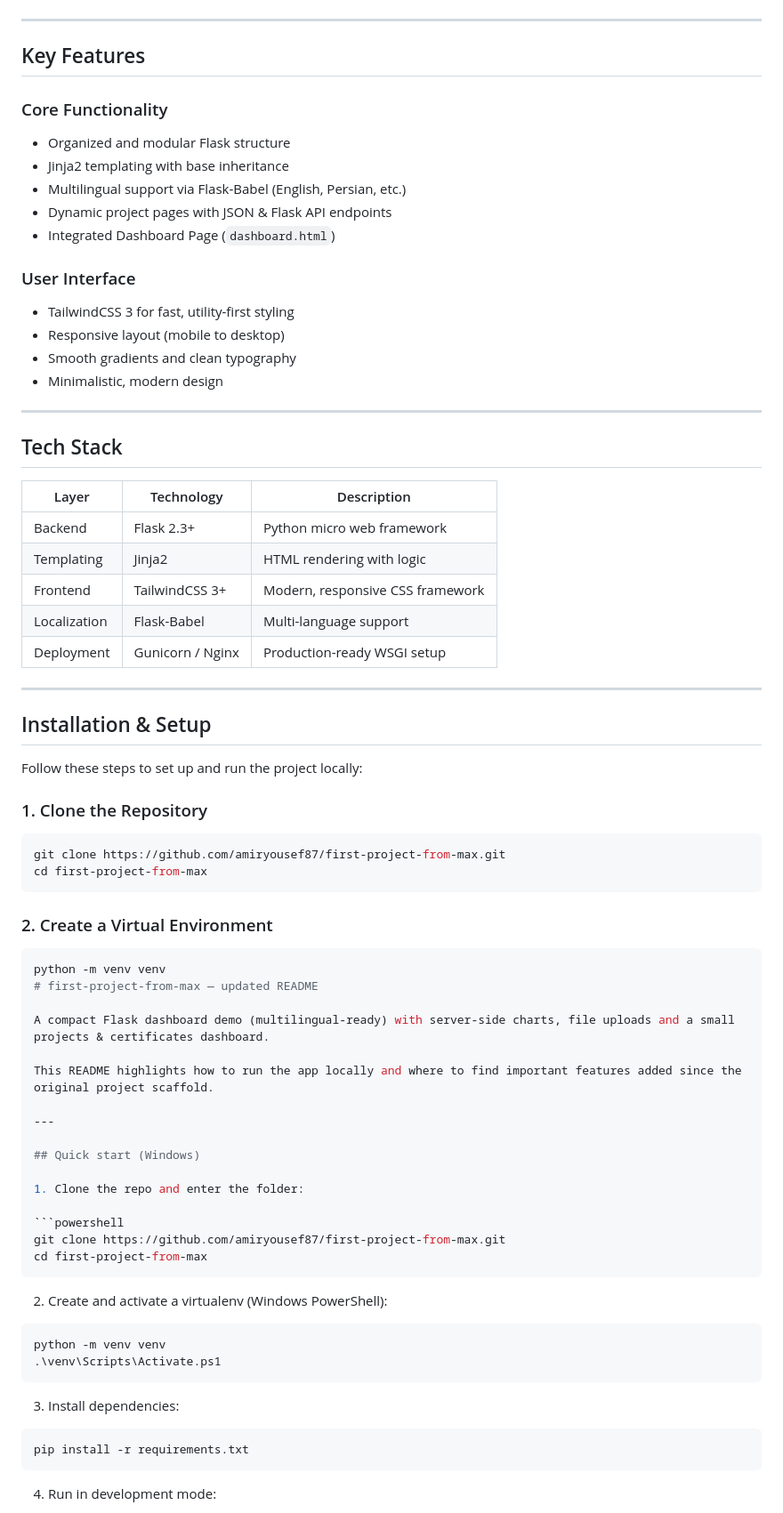
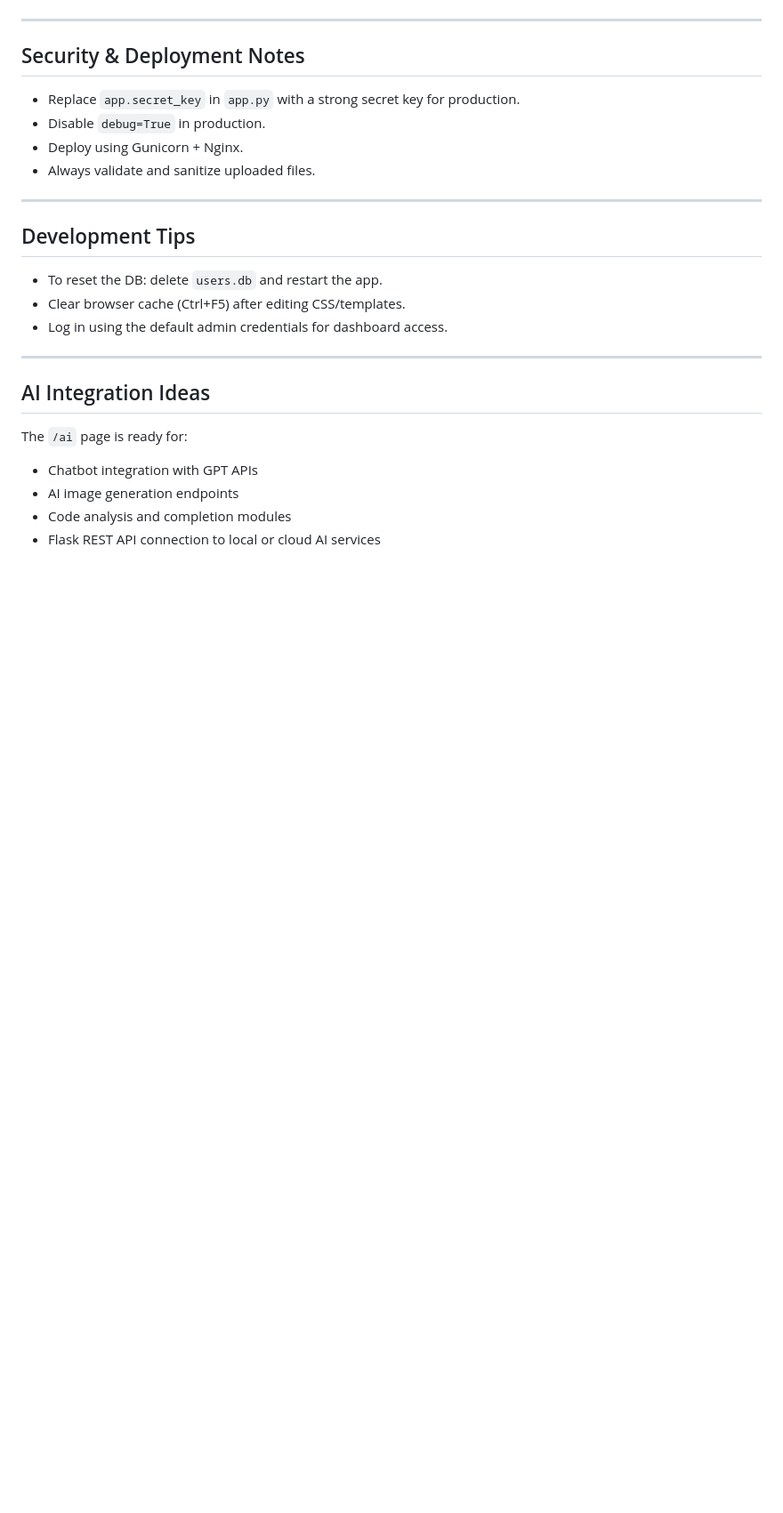
Before and after one commit to amiryousef87/first-project-from-max, a Markdown page: README.md, the part around the change printed below. Shown: that part at 89% size. Drawn GitHub-style; blank space fills up the shorter version.

Commit message:
uodate last README.md

````diff
--- a/README.md
+++ b/README.md
@@ -135,79 +116,28 @@ This project demonstrates:
 
 ---
 
-## Key Features
+## Security & Deployment Notes
 
-### Core Functionality
-- Organized and modular Flask structure
-- Jinja2 templating with base inheritance
-- Multilingual support via Flask-Babel (English, Persian, etc.)
-- Dynamic project pages with JSON & Flask API endpoints
-- Integrated Dashboard Page (`dashboard.html`)
-
-### User Interface
-- TailwindCSS 3 for fast, utility-first styling
-- Responsive layout (mobile to desktop)
-- Smooth gradients and clean typography
-- Minimalistic, modern design
+- Replace `app.secret_key` in `app.py` with a strong secret key for production.
+- Disable `debug=True` in production.
+- Deploy using Gunicorn + Nginx.
+- Always validate and sanitize uploaded files.
 
 ---
 
-## Tech Stack
+## Development Tips
 
-| Layer | Technology | Description |
-|--------|-------------|-------------|
-| Backend | Flask 2.3+ | Python micro web framework |
-| Templating | Jinja2 | HTML rendering with logic |
-| Frontend | TailwindCSS 3+ | Modern, responsive CSS framework |
-| Localization | Flask-Babel | Multi-language support |
-| Deployment | Gunicorn / Nginx | Production-ready WSGI setup |
+- To reset the DB: delete `users.db` and restart the app.
+- Clear browser cache (Ctrl+F5) after editing CSS/templates.
+- Log in using the default admin credentials for dashboard access.
 
 ---
 
-## Installation & Setup
+## AI Integration Ideas
 
-Follow these steps to set up and run the project locally:
+The `/ai` page is ready for:
+- Chatbot integration with GPT APIs
+- AI image generation endpoints
+- Code analysis and completion modules
+- Flask REST API connection to local or cloud AI services
 
-### 1. Clone the Repository
-
-```bash
-git clone https://github.com/amiryousef87/first-project-from-max.git
-cd first-project-from-max
-```
-
-### 2. Create a Virtual Environment
-
-```bash
-python -m venv venv
-# first-project-from-max — updated README
-
-A compact Flask dashboard demo (multilingual-ready) with server-side charts, file uploads and a small projects & certificates dashboard.
-
-This README highlights how to run the app locally and where to find important features added since the original project scaffold.
-
----
-
-## Quick start (Windows)
-
-1. Clone the repo and enter the folder:
-
-```powershell
-git clone https://github.com/amiryousef87/first-project-from-max.git
-cd first-project-from-max
-```
-
-2. Create and activate a virtualenv (Windows PowerShell):
-
-```powershell
-python -m venv venv
-.\venv\Scripts\Activate.ps1
-```
-
-3. Install dependencies:
-
-```powershell
-pip install -r requirements.txt
-```
-
-4. Run in development mode:
-
````
Also changed, not shown: other parts of README.md (+63 -130 lines).
